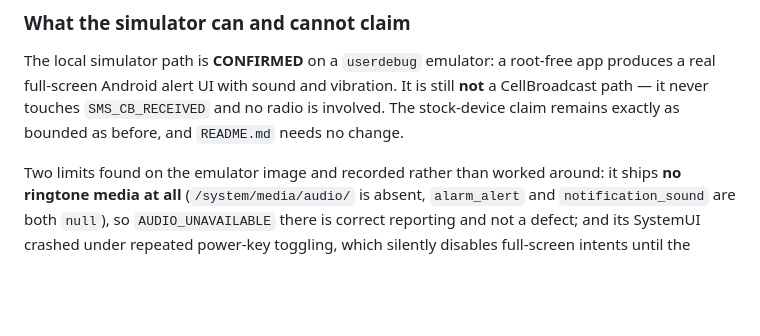
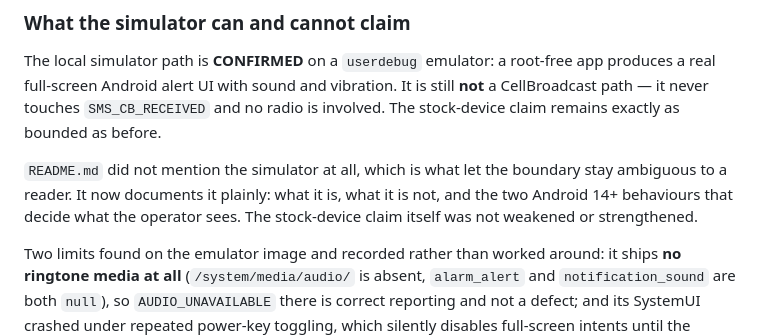
Before and after one commit to tirodz/Emergency-Simulator-, a Markdown page: progress.md, the part around the change. Drawn GitHub-style; blank space fills up the shorter version.

Commit message:
docs: note the README change in progress.md

```diff
--- a/progress.md
+++ b/progress.md
@@ -62,7 +62,11 @@ that produced each number recorded next to it.
 The local simulator path is **CONFIRMED** on a `userdebug` emulator: a root-free app produces a real
 full-screen Android alert UI with sound and vibration. It is still **not** a CellBroadcast path — it
 never touches `SMS_CB_RECEIVED` and no radio is involved. The stock-device claim remains exactly as
-bounded as before, and `README.md` needs no change.
+bounded as before.
+
+`README.md` did not mention the simulator at all, which is what let the boundary stay ambiguous to a
+reader. It now documents it plainly: what it is, what it is not, and the two Android 14+ behaviours
+that decide what the operator sees. The stock-device claim itself was not weakened or strengthened.
 
 Two limits found on the emulator image and recorded rather than worked around: it ships **no ringtone
 media at all** (`/system/media/audio/` is absent, `alarm_alert` and `notification_sound` are both
```
